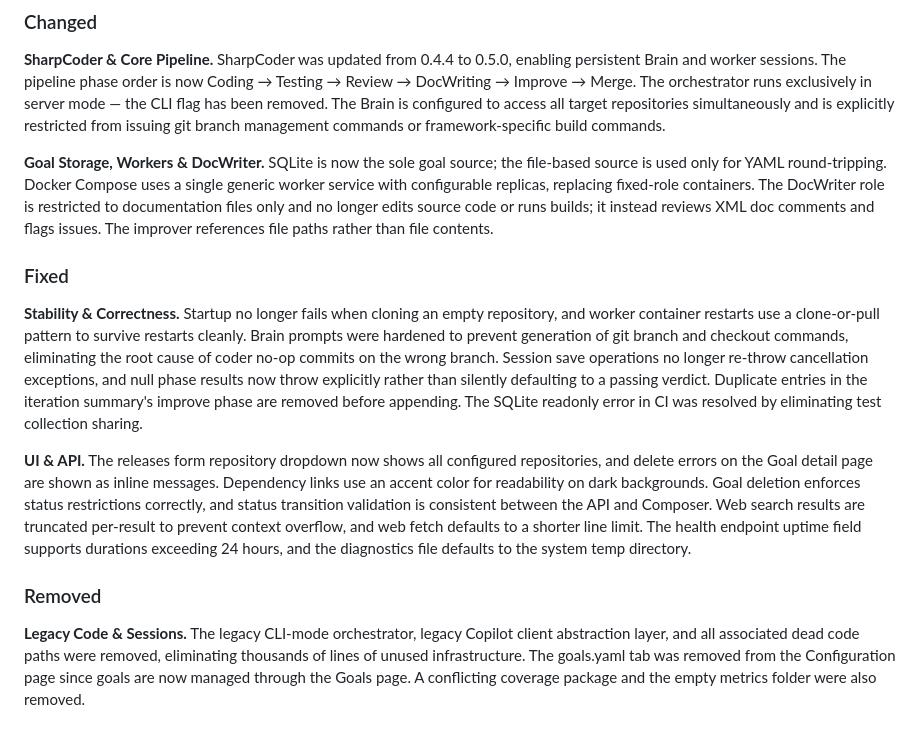
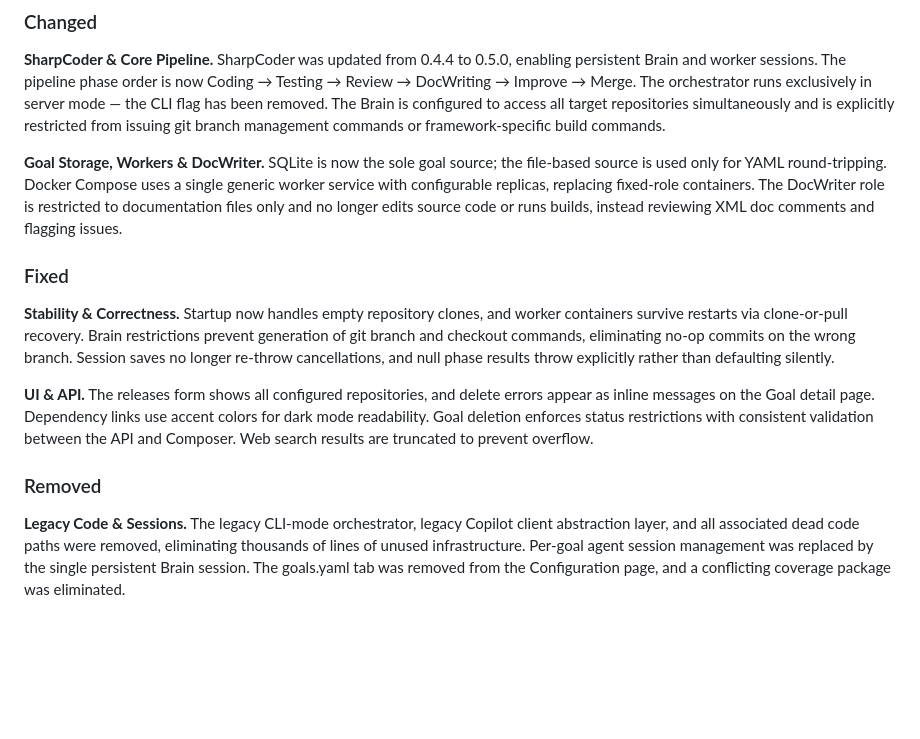
Before and after one commit to robkaandorp/CopilotHive, a Markdown page: CHANGELOG.md, the part around the change. Drawn GitHub-style; blank space fills up the shorter version.

Commit message:
Condense CHANGELOG v0.5.0 to grouped paragraphs

```diff
--- a/CHANGELOG.md
+++ b/CHANGELOG.md
@@ -31,14 +31,14 @@ and this project adheres to [Semantic Versioning](https://semver.org/spec/v2.0.0
 
 **SharpCoder & Core Pipeline.** SharpCoder was updated from 0.4.4 to 0.5.0, enabling persistent Brain and worker sessions. The pipeline phase order is now Coding → Testing → Review → DocWriting → Improve → Merge. The orchestrator runs exclusively in server mode — the CLI flag has been removed. The Brain is configured to access all target repositories simultaneously and is explicitly restricted from issuing git branch management commands or framework-specific build commands.
 
-**Goal Storage, Workers & DocWriter.** SQLite is now the sole goal source; the file-based source is used only for YAML round-tripping. Docker Compose uses a single generic worker service with configurable replicas, replacing fixed-role containers. The DocWriter role is restricted to documentation files only and no longer edits source code or runs builds; it instead reviews XML doc comments and flags issues. The improver references file paths rather than file contents.
+**Goal Storage, Workers & DocWriter.** SQLite is now the sole goal source; the file-based source is used only for YAML round-tripping. Docker Compose uses a single generic worker service with configurable replicas, replacing fixed-role containers. The DocWriter role is restricted to documentation files only and no longer edits source code or runs builds, instead reviewing XML doc comments and flagging issues.
 
 ### Fixed
 
-**Stability & Correctness.** Startup no longer fails when cloning an empty repository, and worker container restarts use a clone-or-pull pattern to survive restarts cleanly. Brain prompts were hardened to prevent generation of git branch and checkout commands, eliminating the root cause of coder no-op commits on the wrong branch. Session save operations no longer re-throw cancellation exceptions, and null phase results now throw explicitly rather than silently defaulting to a passing verdict. Duplicate entries in the iteration summary's improve phase are removed before appending. The SQLite readonly error in CI was resolved by eliminating test collection sharing.
+**Stability & Correctness.** Startup now handles empty repository clones, and worker containers survive restarts via clone-or-pull recovery. Brain restrictions prevent generation of git branch and checkout commands, eliminating no-op commits on the wrong branch. Session saves no longer re-throw cancellations, and null phase results throw explicitly rather than defaulting silently.
 
-**UI & API.** The releases form repository dropdown now shows all configured repositories, and delete errors on the Goal detail page are shown as inline messages. Dependency links use an accent color for readability on dark backgrounds. Goal deletion enforces status restrictions correctly, and status transition validation is consistent between the API and Composer. Web search results are truncated per-result to prevent context overflow, and web fetch defaults to a shorter line limit. The health endpoint uptime field supports durations exceeding 24 hours, and the diagnostics file defaults to the system temp directory.
+**UI & API.** The releases form shows all configured repositories, and delete errors appear as inline messages on the Goal detail page. Dependency links use accent colors for dark mode readability. Goal deletion enforces status restrictions with consistent validation between the API and Composer. Web search results are truncated to prevent overflow.
 
 ### Removed
 
-**Legacy Code & Sessions.** The legacy CLI-mode orchestrator, legacy Copilot client abstraction layer, and all associated dead code paths were removed, eliminating thousands of lines of unused infrastructure. The goals.yaml tab was removed from the Configuration page since goals are now managed through the Goals page. A conflicting coverage package and the empty metrics folder were also removed.
+**Legacy Code & Sessions.** The legacy CLI-mode orchestrator, legacy Copilot client abstraction layer, and all associated dead code paths were removed, eliminating thousands of lines of unused infrastructure. Per-goal agent session management was replaced by the single persistent Brain session. The goals.yaml tab was removed from the Configuration page, and a conflicting coverage package was eliminated.
```
